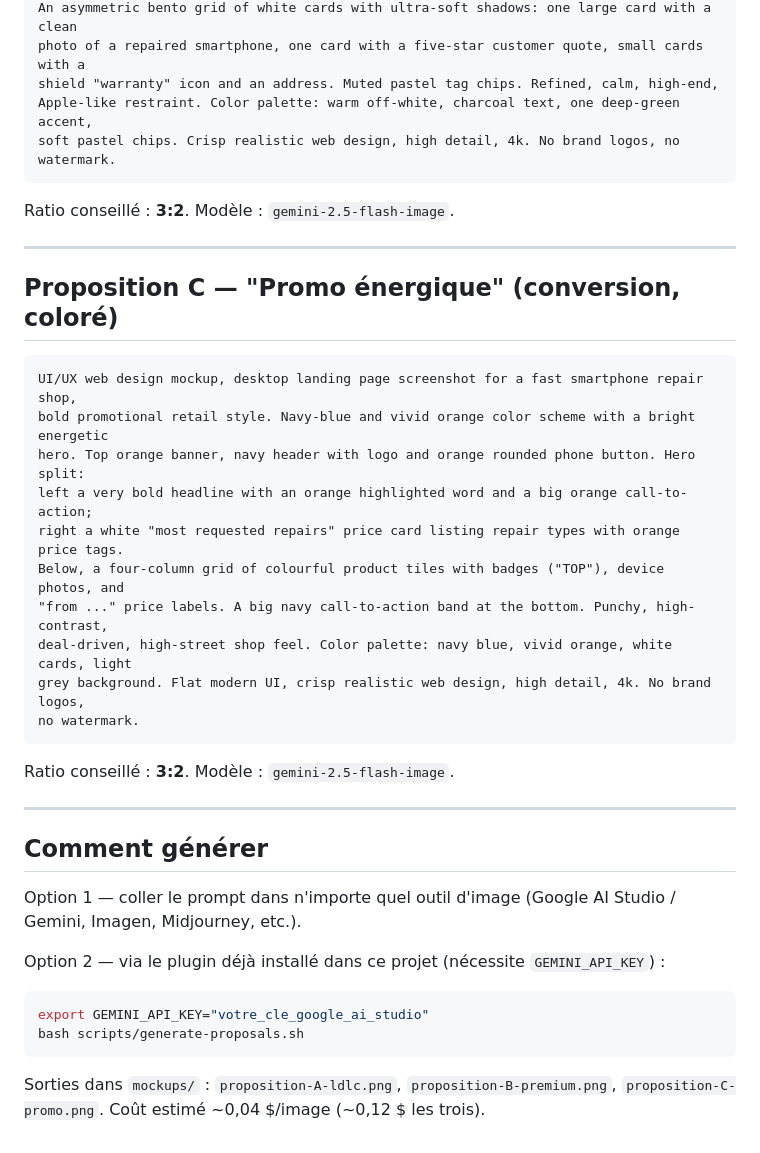
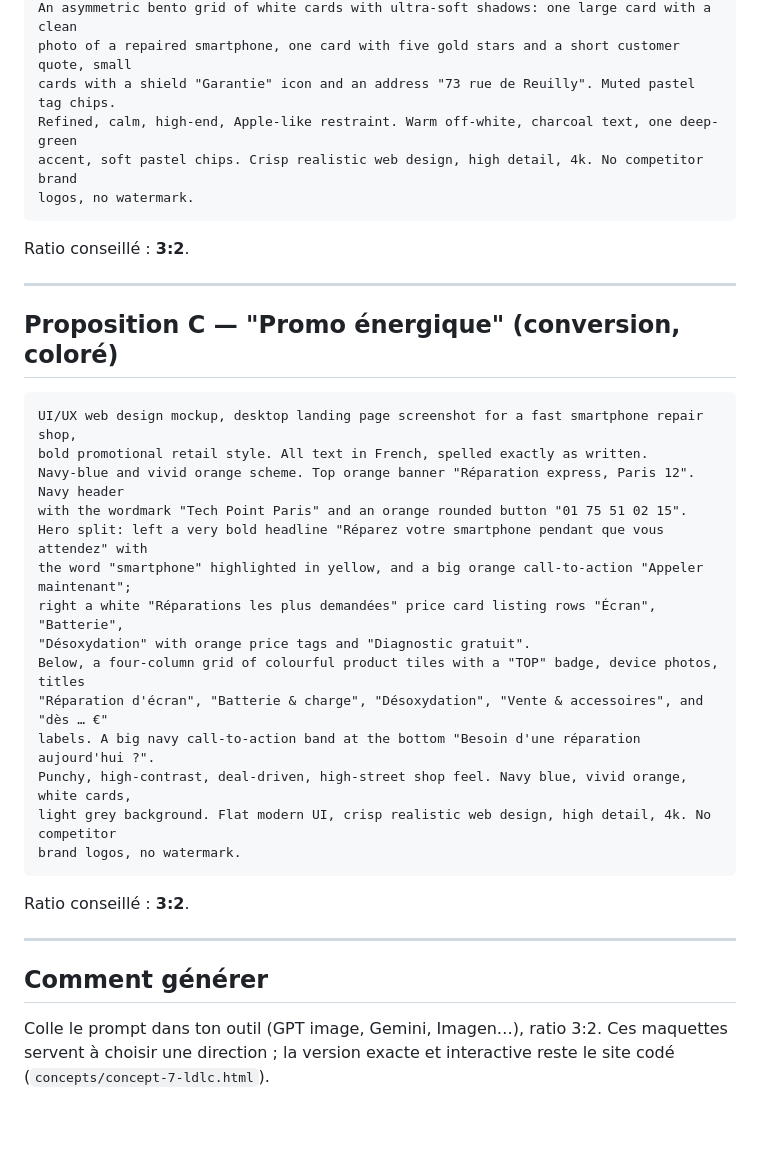
Before and after one commit to sweadddddd/website, a Markdown page: mockups/PROMPTS.md, the part around one of its changes. Rendered like a GitHub page.

````diff
--- a/mockups/PROMPTS.md
+++ b/mockups/PROMPTS.md
@@ -55,10 +61,11 @@ a big elegant headline (one word in italic deep-green), a short grey subline, tw
 An asymmetric bento grid of white cards with ultra-soft shadows: one large card with a clean
-photo of a repaired smartphone, one card with a five-star customer quote, small cards with a
-shield "warranty" icon and an address. Muted pastel tag chips. Refined, calm, high-end,
-Apple-like restraint. Color palette: warm off-white, charcoal text, one deep-green accent,
-soft pastel chips. Crisp realistic web design, high detail, 4k. No brand logos, no watermark.
+photo of a repaired smartphone, one card with five gold stars and a short customer quote, small
+cards with a shield "Garantie" icon and an address "73 rue de Reuilly". Muted pastel tag chips.
+Refined, calm, high-end, Apple-like restraint. Warm off-white, charcoal text, one deep-green
+accent, soft pastel chips. Crisp realistic web design, high detail, 4k. No competitor brand
+logos, no watermark.
 ```
-Ratio conseillé : **3:2**. Modèle : `gemini-2.5-flash-image`.
+Ratio conseillé : **3:2**.
 
 ---
 
@@ -66,31 +73,26 @@ Ratio conseillé : **3:2**. Modèle : `gemini-2.5-flash-image`.
 
 ```
 UI/UX web design mockup, desktop landing page screenshot for a fast smartphone repair shop,
-bold promotional retail style. Navy-blue and vivid orange color scheme with a bright energetic
-hero. Top orange banner, navy header with logo and orange rounded phone button. Hero split:
-left a very bold headline with an orange highlighted word and a big orange call-to-action;
-right a white "most requested repairs" price card listing repair types with orange price tags.
-Below, a four-column grid of colourful product tiles with badges ("TOP"), device photos, and
-"from ..." price labels. A big navy call-to-action band at the bottom. Punchy, high-contrast,
-deal-driven, high-street shop feel. Color palette: navy blue, vivid orange, white cards, light
-grey background. Flat modern UI, crisp realistic web design, high detail, 4k. No brand logos,
-no watermark.
+bold promotional retail style. All text in French, spelled exactly as written.
+Navy-blue and vivid orange scheme. Top orange banner "Réparation express, Paris 12". Navy header
+with the wordmark "Tech Point Paris" and an orange rounded button "01 75 51 02 15".
+Hero split: left a very bold headline "Réparez votre smartphone pendant que vous attendez" with
+the word "smartphone" highlighted in yellow, and a big orange call-to-action "Appeler maintenant";
+right a white "Réparations les plus demandées" price card listing rows "Écran", "Batterie",
+"Désoxydation" with orange price tags and "Diagnostic gratuit".
+Below, a four-column grid of colourful product tiles with a "TOP" badge, device photos, titles
+"Réparation d'écran", "Batterie & charge", "Désoxydation", "Vente & accessoires", and "dès … €"
+labels. A big navy call-to-action band at the bottom "Besoin d'une réparation aujourd'hui ?".
+Punchy, high-contrast, deal-driven, high-street shop feel. Navy blue, vivid orange, white cards,
+light grey background. Flat modern UI, crisp realistic web design, high detail, 4k. No competitor
+brand logos, no watermark.
 ```
-Ratio conseillé : **3:2**. Modèle : `gemini-2.5-flash-image`.
+Ratio conseillé : **3:2**.
 
 ---
 
 ## Comment générer
 
-Option 1 — coller le prompt dans n'importe quel outil d'image (Google AI Studio / Gemini,
-Imagen, Midjourney, etc.).
-
-Option 2 — via le plugin déjà installé dans ce projet (nécessite `GEMINI_API_KEY`) :
-
-```bash
-export GEMINI_API_KEY="votre_cle_google_ai_studio"
-bash scripts/generate-proposals.sh
-```
-
-Sorties dans `mockups/` : `proposition-A-ldlc.png`, `proposition-B-premium.png`,
-`proposition-C-promo.png`. Coût estimé ~0,04 $/image (~0,12 $ les trois).
+Colle le prompt dans ton outil (GPT image, Gemini, Imagen…), ratio 3:2. Ces maquettes servent à
+choisir une direction ; la version exacte et interactive reste le site codé
+(`concepts/concept-7-ldlc.html`).
````
Also changed, not shown: other parts of mockups/PROMPTS.md (+38 -32 lines).
